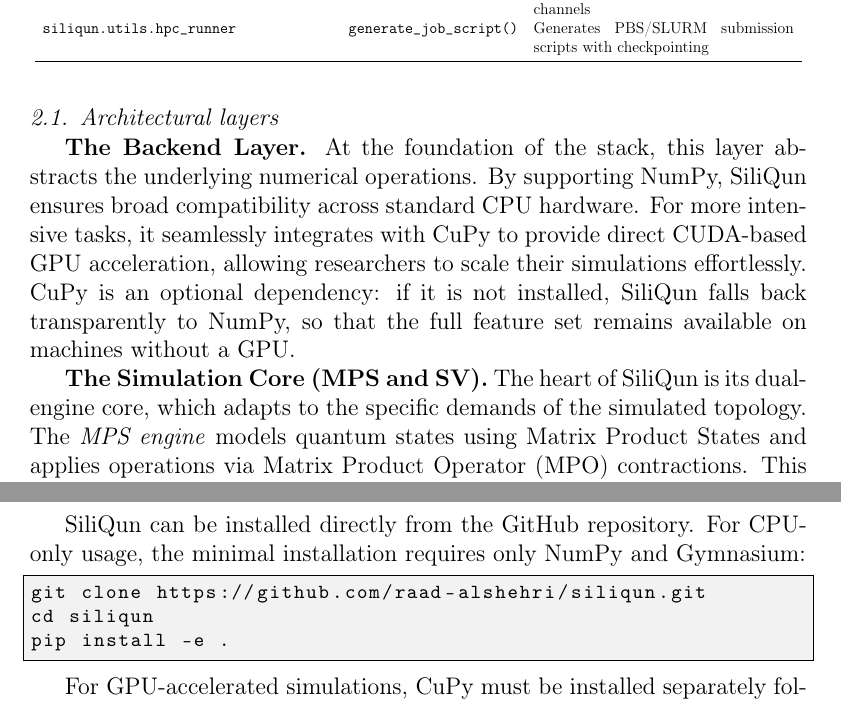
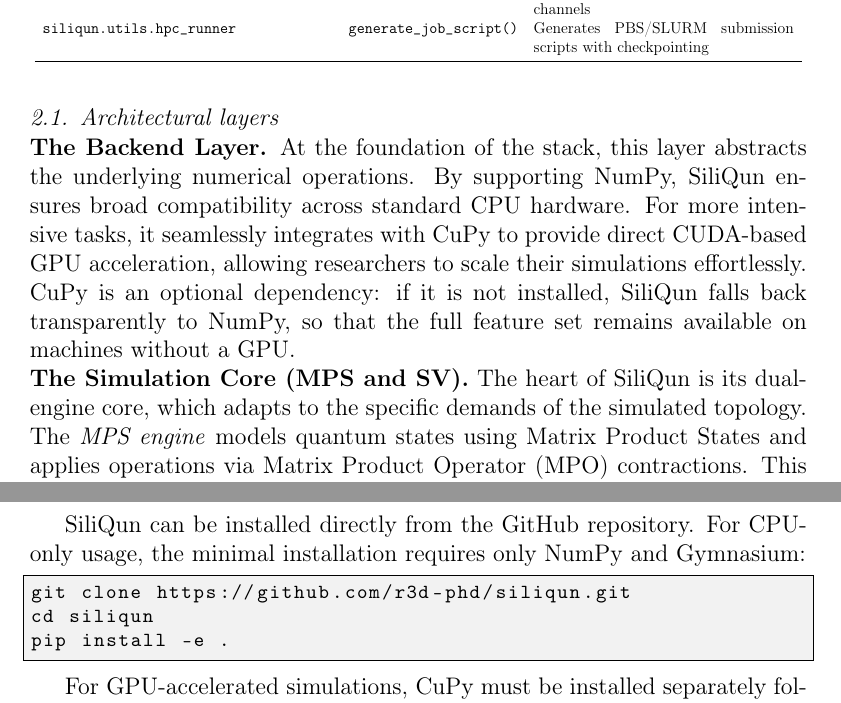
Before and after one commit to r3d-phd/siliqun, a LaTeX paper (paper/softwarex_siliqun_v3.tex): two parts of pages 4 and 9 of 20, joined at a grey line, cut so that both start at the same text. Compiled offline with pdfLaTeX.

Commit message:
Fix GitHub URLs and text alignment
- Changed all GitHub URLs from raad-alshehri/siliqun to r3d-phd/siliqun (4 instances)
- Added \noindent to all architectural layer headings for consistent left alignment
- Fixes: Backend Layer, Simulation Core, Physics Layer, Environment Layer

```diff
--- a/paper/softwarex_siliqun_v3.tex
+++ b/paper/softwarex_siliqun_v3.tex
@@ -116,9 +116,9 @@
 
 \subsection{Architectural layers}
 
-\textbf{The Backend Layer.} At the foundation of the stack, this layer abstracts the underlying numerical operations. By supporting NumPy, SiliQun ensures broad compatibility across standard CPU hardware. For more intensive tasks, it seamlessly integrates with CuPy to provide direct CUDA-based GPU acceleration, allowing researchers to scale their simulations effortlessly. CuPy is an optional dependency: if it is not installed, SiliQun falls back transparently to NumPy, so that the full feature set remains available on machines without a GPU.
+\noindent\textbf{The Backend Layer.} At the foundation of the stack, this layer abstracts the underlying numerical operations. By supporting NumPy, SiliQun ensures broad compatibility across standard CPU hardware. For more intensive tasks, it seamlessly integrates with CuPy to provide direct CUDA-based GPU acceleration, allowing researchers to scale their simulations effortlessly. CuPy is an optional dependency: if it is not installed, SiliQun falls back transparently to NumPy, so that the full feature set remains available on machines without a GPU.
 
-\textbf{The Simulation Core (MPS and SV).} The heart of SiliQun is its dual-engine core, which adapts to the specific demands of the simulated topology. The \textit{MPS engine} models quantum states using Matrix Product States and applies operations via Matrix Product Operator (MPO) contractions. This approach is highly efficient for linear chains where entanglement remains relatively contained. We note that the MPS backend is a lightweight, purpose-built implementation optimized for the specific gate set and noise channels of silicon spin qubits; it is not intended to compete with general-purpose tensor network libraries such as ITensor \cite{itensor} or quimb \cite{quimb}, but rather to provide a self-contained fallback that avoids external dependencies. For 2D grids where volume-law entanglement causes MPS bond dimensions to grow exponentially, SiliQun shifts to its \textit{State Vector (SV) engine}. This GPU-accelerated simulator represents a novel capability for DFS-encoded silicon spin qubits. Crucially, the SV engine confines its operations entirely to the encoded Hilbert space, ensuring exact dynamics within that regime. For a standard DFS encoding (where three physical spins constitute one encoded qubit), the engine pre-computes the encoded equivalents of physical exchange interactions. In this framework, intra-qubit exchanges map perfectly to encoded $Z$ and $X$ rotations, while inter-qubit exchanges translate into 4$\times$4 encoded unitaries. This strategic projection into the encoded subspace (illustrated in Figure~\ref{fig:dfs}) compresses the state vector dimension from $2^{3n}$ to $2^n$. As a result, simulating a 25-qubit 5$\times$5 grid requires only 512 MB of memory (using \texttt{complex128} precision) and yields exact results within the encoded subspace. Any leakage out of this subspace is continuously monitored using perturbative methods, serving as a diagnostic metric that avoids the computational cost of expanding the simulated Hilbert space. The validity of this projection is rigorously characterized in Section~\ref{sec:validation}.
+\noindent\textbf{The Simulation Core (MPS and SV).} The heart of SiliQun is its dual-engine core, which adapts to the specific demands of the simulated topology. The \textit{MPS engine} models quantum states using Matrix Product States and applies operations via Matrix Product Operator (MPO) contractions. This approach is highly efficient for linear chains where entanglement remains relatively contained. We note that the MPS backend is a lightweight, purpose-built implementation optimized for the specific gate set and noise channels of silicon spin qubits; it is not intended to compete with general-purpose tensor network libraries such as ITensor \cite{itensor} or quimb \cite{quimb}, but rather to provide a self-contained fallback that avoids external dependencies. For 2D grids where volume-law entanglement causes MPS bond dimensions to grow exponentially, SiliQun shifts to its \textit{State Vector (SV) engine}. This GPU-accelerated simulator represents a novel capability for DFS-encoded silicon spin qubits. Crucially, the SV engine confines its operations entirely to the encoded Hilbert space, ensuring exact dynamics within that regime. For a standard DFS encoding (where three physical spins constitute one encoded qubit), the engine pre-computes the encoded equivalents of physical exchange interactions. In this framework, intra-qubit exchanges map perfectly to encoded $Z$ and $X$ rotations, while inter-qubit exchanges translate into 4$\times$4 encoded unitaries. This strategic projection into the encoded subspace (illustrated in Figure~\ref{fig:dfs}) compresses the state vector dimension from $2^{3n}$ to $2^n$. As a result, simulating a 25-qubit 5$\times$5 grid requires only 512 MB of memory (using \texttt{complex128} precision) and yields exact results within the encoded subspace. Any leakage out of this subspace is continuously monitored using perturbative methods, serving as a diagnostic metric that avoids the computational cost of expanding the simulated Hilbert space. The validity of this projection is rigorously characterized in Section~\ref{sec:validation}.
 
 \begin{figure}[htbp]
 \centering
@@ -174,7 +174,7 @@
 SiliQun can be installed directly from the GitHub repository. For CPU-only usage, the minimal installation requires only NumPy and Gymnasium:
 
 \begin{lstlisting}[language=bash, basicstyle=\footnotesize\ttfamily, backgroundcolor=\color{gray!10}, frame=single]
-git clone https://github.com/raad-alshehri/siliqun.git
+git clone https://github.com/r3d-phd/siliqun.git
 cd siliqun
 pip install -e .
 \end{lstlisting}
```
Also changed, not shown: paper/softwarex_siliqun_v3.tex (10 more changed lines).
